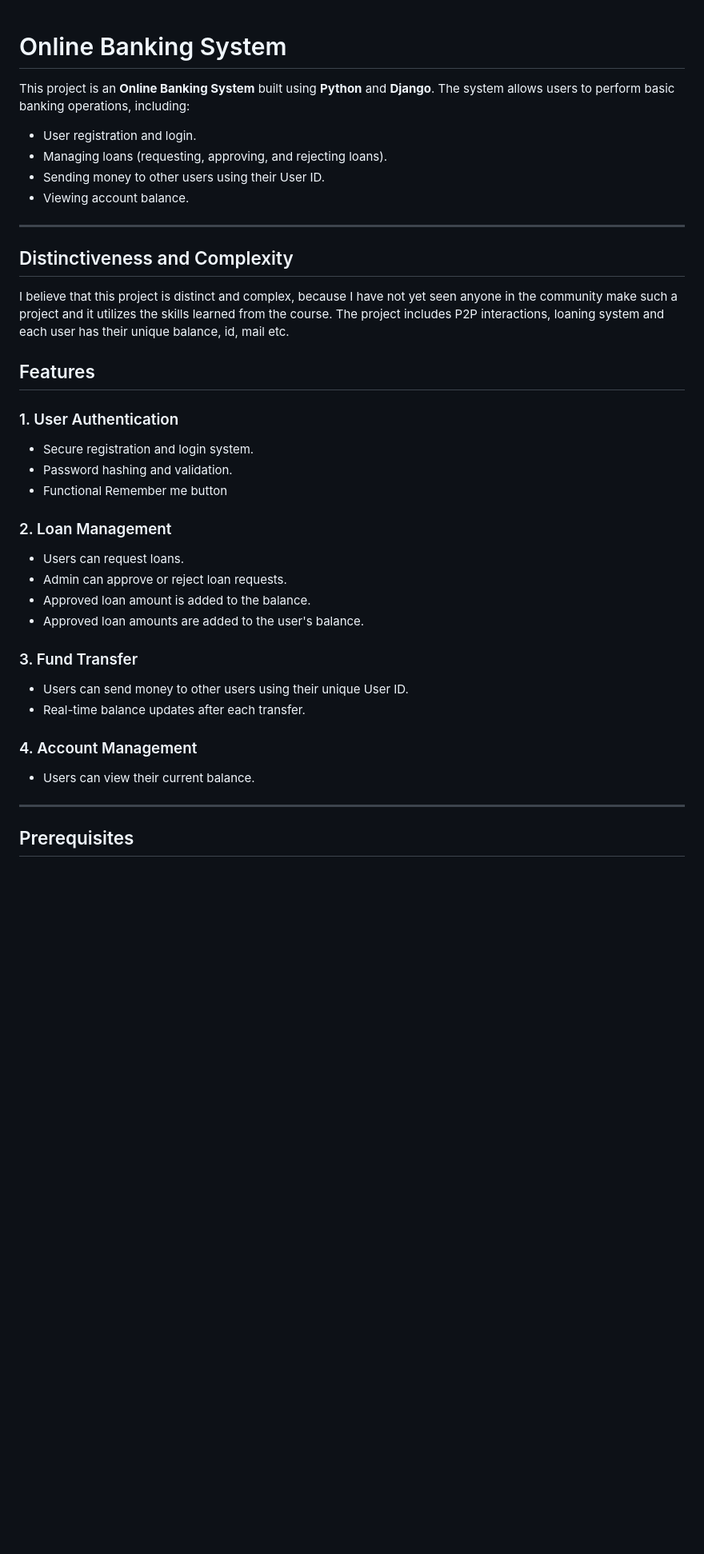
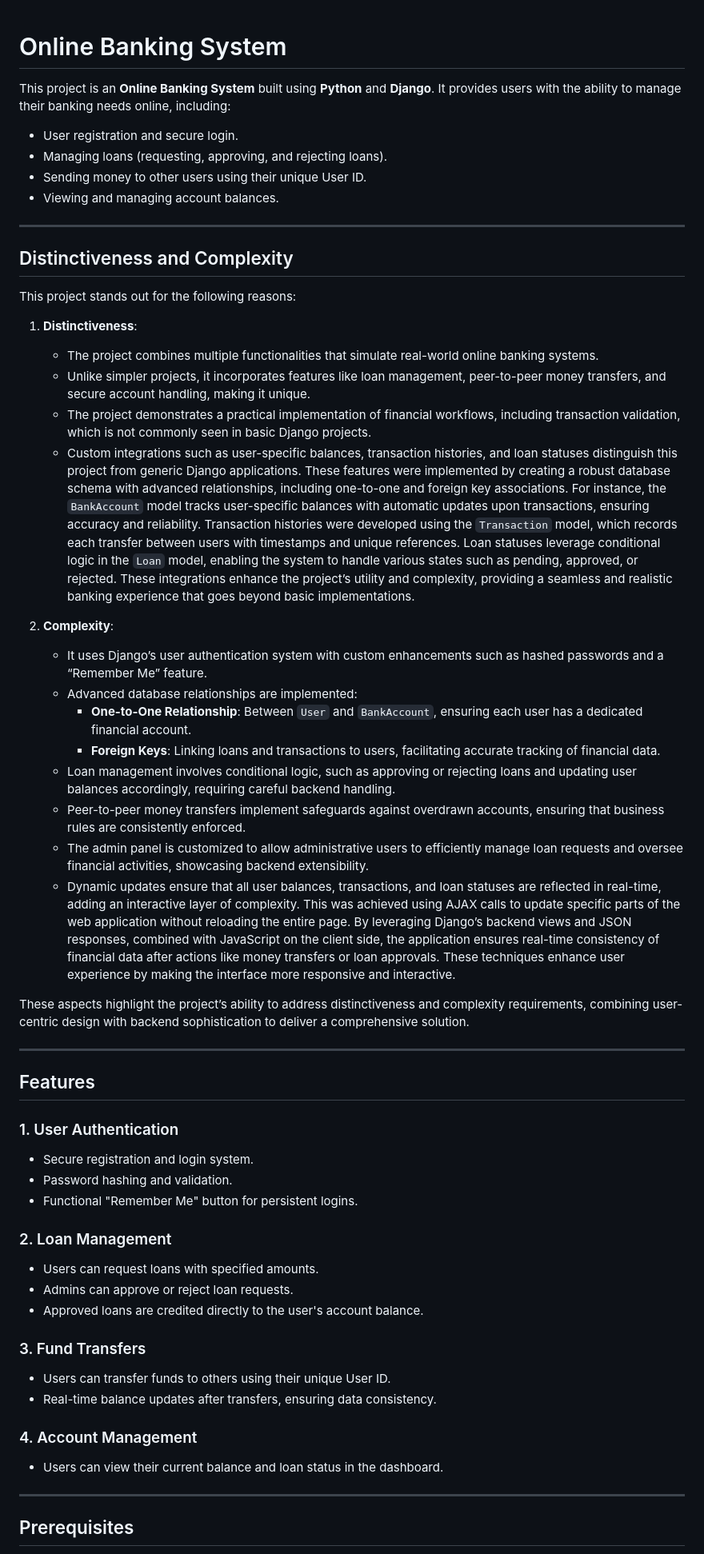
Before and after one commit to RobMDev1/online-banking-system, a Markdown page: bank_system/README.md, the part around one of its changes. Shown at 80% size. Drawn GitHub-style; blank space fills up the shorter version.

```diff
--- a/bank_system/README.md
+++ b/bank_system/README.md
@@ -1,39 +1,56 @@
-
 # Online Banking System
 
-This project is an **Online Banking System** built using **Python** and **Django**. The system allows users to perform basic banking operations, including:
+This project is an **Online Banking System** built using **Python** and **Django**. It provides users with the ability to manage their banking needs online, including:
 
-- User registration and login.
+- User registration and secure login.
 - Managing loans (requesting, approving, and rejecting loans).
-- Sending money to other users using their User ID.
-- Viewing account balance.
+- Sending money to other users using their unique User ID.
+- Viewing and managing account balances.
 
 ---
 
 ## Distinctiveness and Complexity
 
-I believe that this project is distinct and complex, because I have not yet seen anyone in the community make such a project and it utilizes the skills learned from the course. The project includes P2P interactions, loaning system and
-each user has their unique balance, id, mail etc.
+This project stands out for the following reasons:
+
+1. **Distinctiveness**:
+   - The project combines multiple functionalities that simulate real-world online banking systems.
+   - Unlike simpler projects, it incorporates features like loan management, peer-to-peer money transfers, and secure account handling, making it unique.
+   - The project demonstrates a practical implementation of financial workflows, including transaction validation, which is not commonly seen in basic Django projects.
+   - Custom integrations such as user-specific balances, transaction histories, and loan statuses distinguish this project from generic Django applications. These features were implemented by creating a robust database schema with advanced relationships, including one-to-one and foreign key associations. For instance, the `BankAccount` model tracks user-specific balances with automatic updates upon transactions, ensuring accuracy and reliability. Transaction histories were developed using the `Transaction` model, which records each transfer between users with timestamps and unique references. Loan statuses leverage conditional logic in the `Loan` model, enabling the system to handle various states such as pending, approved, or rejected. These integrations enhance the project’s utility and complexity, providing a seamless and realistic banking experience that goes beyond basic implementations.
+
+2. **Complexity**:
+   - It uses Django’s user authentication system with custom enhancements such as hashed passwords and a “Remember Me” feature.
+   - Advanced database relationships are implemented:
+     - **One-to-One Relationship**: Between `User` and `BankAccount`, ensuring each user has a dedicated financial account.
+     - **Foreign Keys**: Linking loans and transactions to users, facilitating accurate tracking of financial data.
+   - Loan management involves conditional logic, such as approving or rejecting loans and updating user balances accordingly, requiring careful backend handling.
+   - Peer-to-peer money transfers implement safeguards against overdrawn accounts, ensuring that business rules are consistently enforced.
+   - The admin panel is customized to allow administrative users to efficiently manage loan requests and oversee financial activities, showcasing backend extensibility.
+   - Dynamic updates ensure that all user balances, transactions, and loan statuses are reflected in real-time, adding an interactive layer of complexity. This was achieved using AJAX calls to update specific parts of the web application without reloading the entire page. By leveraging Django’s backend views and JSON responses, combined with JavaScript on the client side, the application ensures real-time consistency of financial data after actions like money transfers or loan approvals. These techniques enhance user experience by making the interface more responsive and interactive.
+
+These aspects highlight the project’s ability to address distinctiveness and complexity requirements, combining user-centric design with backend sophistication to deliver a comprehensive solution.
+
+---
 
 ## Features
 
 ### 1. User Authentication
 - Secure registration and login system.
 - Password hashing and validation.
-- Functional Remember me button
+- Functional "Remember Me" button for persistent logins.
 
 ### 2. Loan Management
-- Users can request loans.
-- Admin can approve or reject loan requests.
-- Approved loan amount is added to the balance.
-- Approved loan amounts are added to the user's balance.
+- Users can request loans with specified amounts.
+- Admins can approve or reject loan requests.
+- Approved loans are credited directly to the user's account balance.
 
-### 3. Fund Transfer
-- Users can send money to other users using their unique User ID.
-- Real-time balance updates after each transfer.
+### 3. Fund Transfers
+- Users can transfer funds to others using their unique User ID.
+- Real-time balance updates after transfers, ensuring data consistency.
 
 ### 4. Account Management
-- Users can view their current balance.
+- Users can view their current balance and loan status in the dashboard.
 
 ---
 
```
Also changed, not shown: other parts of bank_system/README.md (+77 -57 lines).
